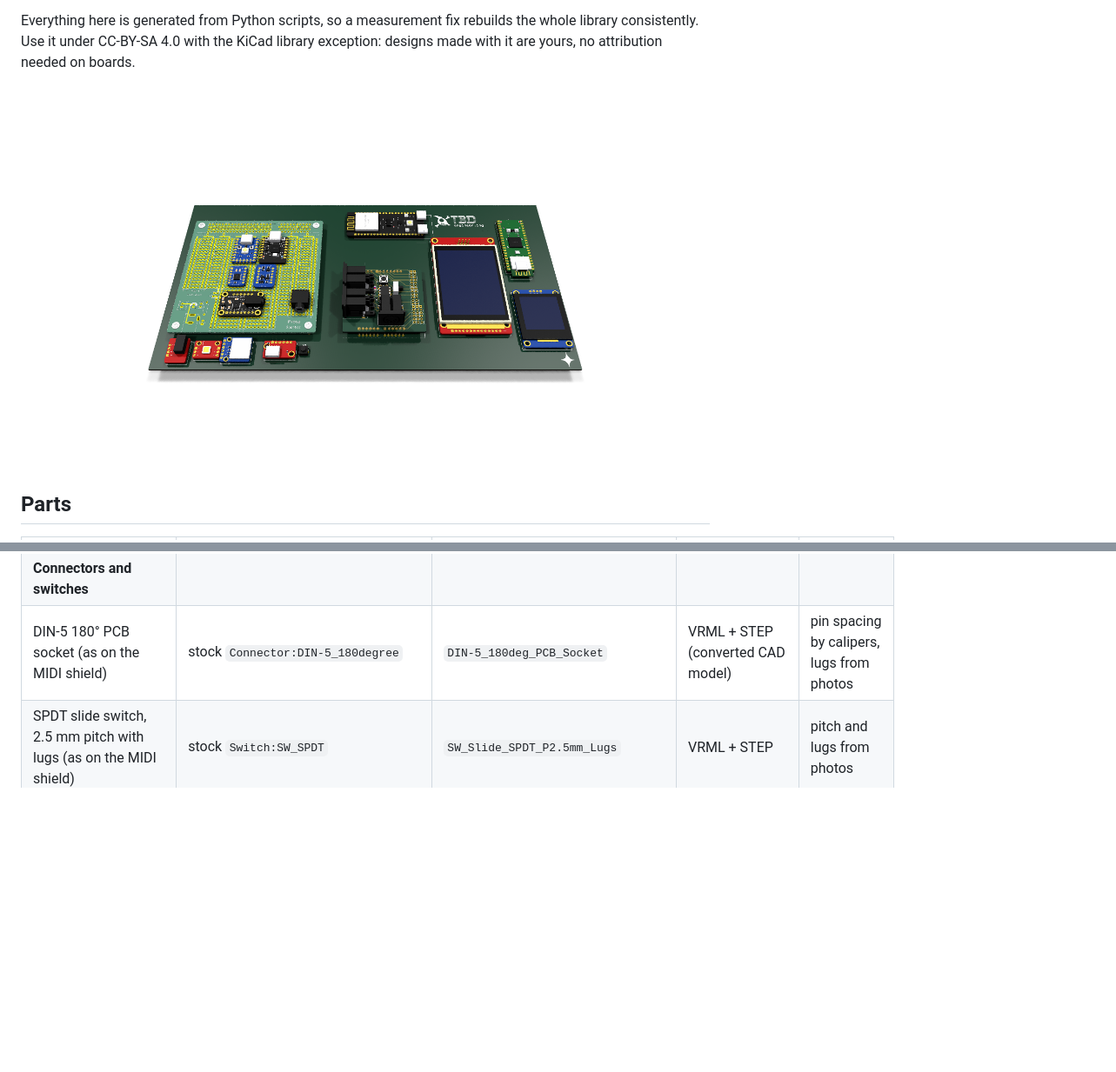
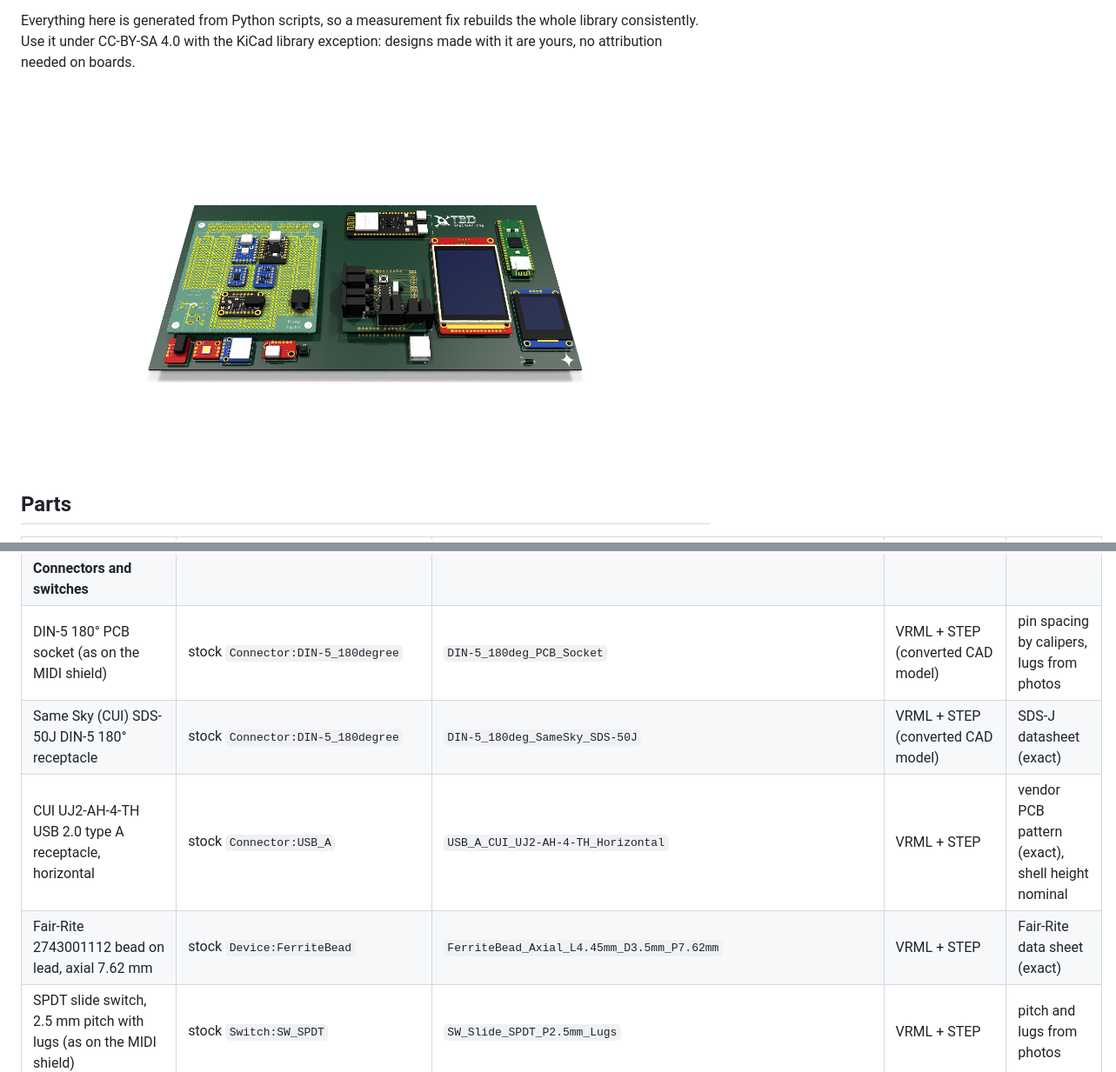
Before and after one commit to tbdtechpro/tbd-kicad, a Markdown page: README.md, 2 parts joined by grey strips. Shown at 87% size. Rendered like a GitHub page; pictures changed too: docs/images/parts-preview.png; blank space fills up the shorter version.

```diff
--- a/README.md
+++ b/README.md
@@ -39,6 +39,9 @@ it under CC-BY-SA 4.0 with the KiCad library exception: designs made with it are
 | Teansic USB-C female breakout, 16-pin receptacle, 6-pin header | `USB-C_Breakout_16P_6pin` | same | VRML + STEP | listing size, photos |
 | **Connectors and switches** | | | | |
 | DIN-5 180° PCB socket (as on the MIDI shield) | stock `Connector:DIN-5_180degree` | `DIN-5_180deg_PCB_Socket` | VRML + STEP (converted CAD model) | pin spacing by calipers, lugs from photos |
+| Same Sky (CUI) SDS-50J DIN-5 180° receptacle | stock `Connector:DIN-5_180degree` | `DIN-5_180deg_SameSky_SDS-50J` | VRML + STEP (converted CAD model) | SDS-J datasheet (exact) |
+| CUI UJ2-AH-4-TH USB 2.0 type A receptacle, horizontal | stock `Connector:USB_A` | `USB_A_CUI_UJ2-AH-4-TH_Horizontal` | VRML + STEP | vendor PCB pattern (exact), shell height nominal |
+| Fair-Rite 2743001112 bead on lead, axial 7.62 mm | stock `Device:FerriteBead` | `FerriteBead_Axial_L4.45mm_D3.5mm_P7.62mm` | VRML + STEP | Fair-Rite data sheet (exact) |
 | SPDT slide switch, 2.5 mm pitch with lugs (as on the MIDI shield) | stock `Switch:SW_SPDT` | `SW_Slide_SPDT_P2.5mm_Lugs` | VRML + STEP | pitch and lugs from photos |
 | Miniature 6 x 6 mm tactile pushbutton, 2 leads on 5.08 mm (ProtoSupplies 10-pack) | stock `Switch:SW_Push` | `SW_Push_6x6mm_2pin_P5.08mm` | VRML + STEP | listing dimensions |
 | **Optocouplers** | | | | |
```
Also changed, not shown: other parts of README.md (+9 -0 lines), docs/components.md (+21 -0 lines), 15 other files.
